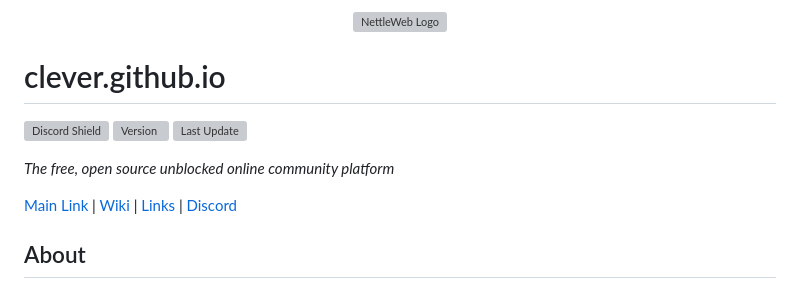
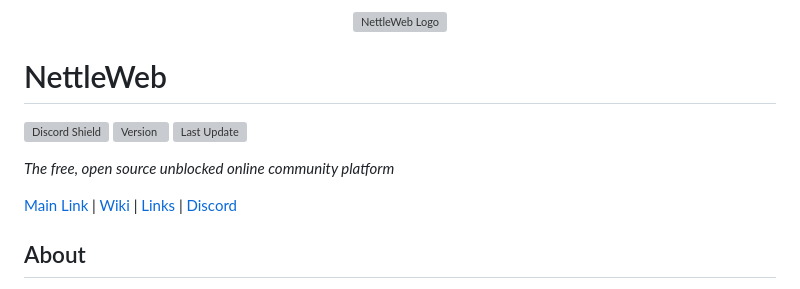
Before and after one commit to weyez/erdeni52.github.io, a Markdown page: README.md, the part around one of its changes. GitHub-like rendering; grey boxes are pictures that could not be loaded.

```diff
--- a/README.md
+++ b/README.md
@@ -2,5 +2,5 @@
 
-# clever.github.io
+# NettleWeb
 [![Discord Shield](https://img.shields.io/discord/998658232207814667?style=for-the-badge&logo=Discord&logoColor=%23ffffff&label=Discord&labelColor=%23303030&color=%23004080
 )](https://discord.gg/djdH3kVd4v) [![Version](https://img.shields.io/github/manifest-json/v/nettleweb/nettleweb?style=for-the-badge&label=Version&labelColor=%23303030)](https://nettleweb.com/) [![Last Update](https://img.shields.io/github/last-commit/nettleweb/nettleweb?style=for-the-badge&label=Last%20Update&labelColor=%23303030&color=%23004080)](https://nettleweb.com/)
 
```
Also changed, not shown: other parts of README.md (+2 -2 lines).
